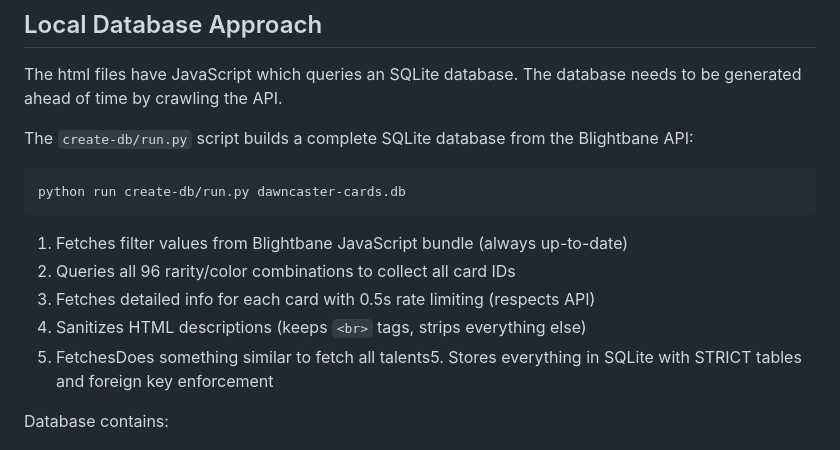
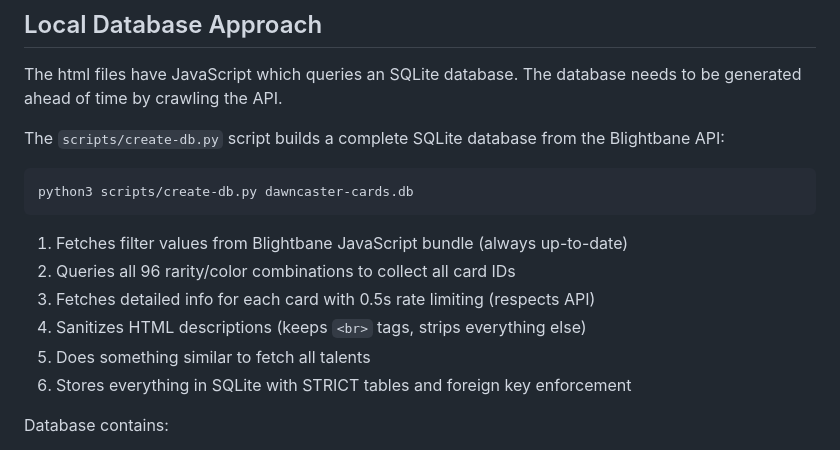
Before and after one commit to Neurrone/dawncaster-cards, a Markdown page: AGENTS.md, the part around the change. Drawn GitHub-style.

Commit message:
fix typo

````diff
--- a/AGENTS.md
+++ b/AGENTS.md
@@ -103,17 +103,18 @@ The Blightbane website is a client-side JavaScript application. The raw HTML doe
 
 The html files have JavaScript which queries an SQLite database. The database needs to be generated ahead of time by crawling the API.
 
-The `create-db/run.py` script builds a complete SQLite database from the Blightbane API:
+The `scripts/create-db.py` script builds a complete SQLite database from the Blightbane API:
 
 ```bash
-python run create-db/run.py dawncaster-cards.db
+python3 scripts/create-db.py dawncaster-cards.db
 ```
 
 1. Fetches filter values from Blightbane JavaScript bundle (always up-to-date)
 2. Queries all 96 rarity/color combinations to collect all card IDs
 3. Fetches detailed info for each card with 0.5s rate limiting (respects API)
 4. Sanitizes HTML descriptions (keeps `<br>` tags, strips everything else)
-5. FetchesDoes something similar to fetch all talents5. Stores everything in SQLite with STRICT tables and foreign key enforcement
+5. Does something similar to fetch all talents
+6. Stores everything in SQLite with STRICT tables and foreign key enforcement
 
 Database contains:
 
````
